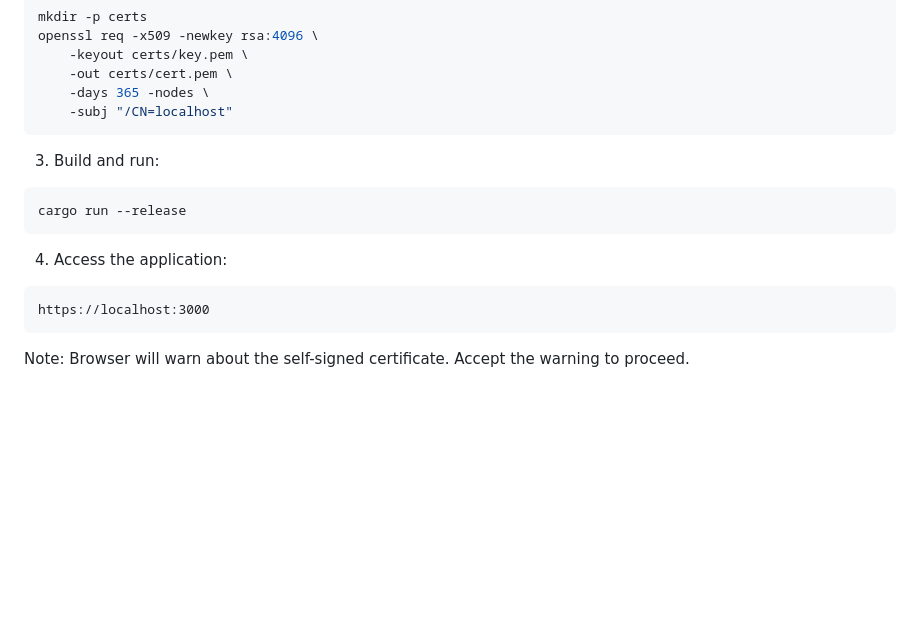
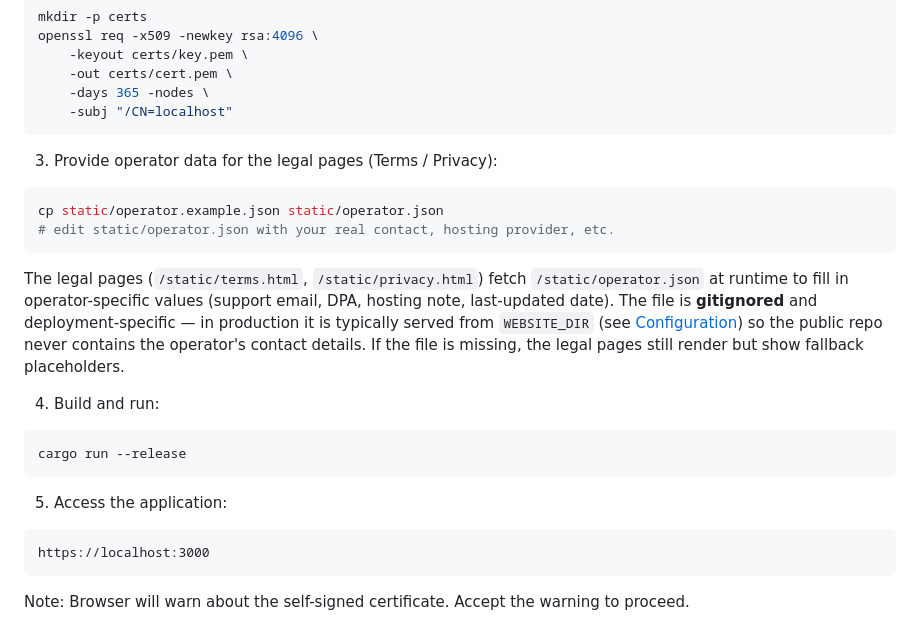
Before and after one commit to samjanny/pinchat, a Markdown page: README.md, the part around the change. Rendered like a GitHub page; blank space fills up the shorter version.

Commit message:
docs(readme): document operator.json setup step for local development
The Quick Start flow previously jumped from certificate generation
straight to cargo run, skipping the operator-data step. Anyone cloning
the repo and opening /static/privacy.html in dev would see "Last
updated: not set" and several "(support contact not configured)"
placeholders in the text.

New step 3: copy static/operator.example.json to static/operator.json
and fill it in. The note explains:
  - why the file is gitignored (deployment-specific data)
  - where production deployments put it (WEBSITE_DIR, out of tree)
  - that the pages still render without it (fallbacks are safe).

Installation steps renumbered to keep the sequence contiguous.

````diff
--- a/README.md
+++ b/README.md
@@ -226,12 +226,26 @@ openssl req -x509 -newkey rsa:4096 \
     -subj "/CN=localhost"
 ```
 
-3. Build and run:
+3. Provide operator data for the legal pages (Terms / Privacy):
+```bash
+cp static/operator.example.json static/operator.json
+# edit static/operator.json with your real contact, hosting provider, etc.
+```
+
+The legal pages (`/static/terms.html`, `/static/privacy.html`) fetch
+`/static/operator.json` at runtime to fill in operator-specific values
+(support email, DPA, hosting note, last-updated date). The file is
+**gitignored** and deployment-specific — in production it is typically
+served from `WEBSITE_DIR` (see [Configuration](#configuration)) so the
+public repo never contains the operator's contact details. If the file
+is missing, the legal pages still render but show fallback placeholders.
+
+4. Build and run:
 ```bash
 cargo run --release
 ```
 
-4. Access the application:
+5. Access the application:
 ```
 https://localhost:3000
 ```
````
